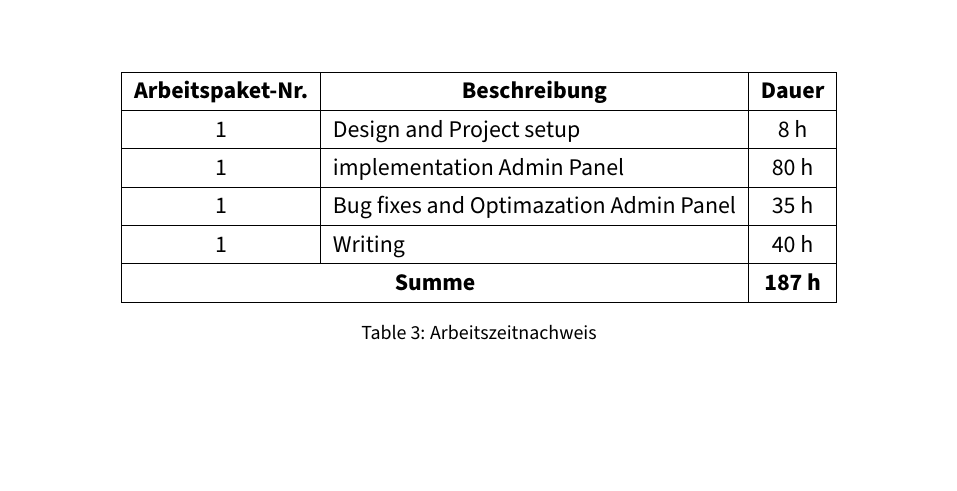
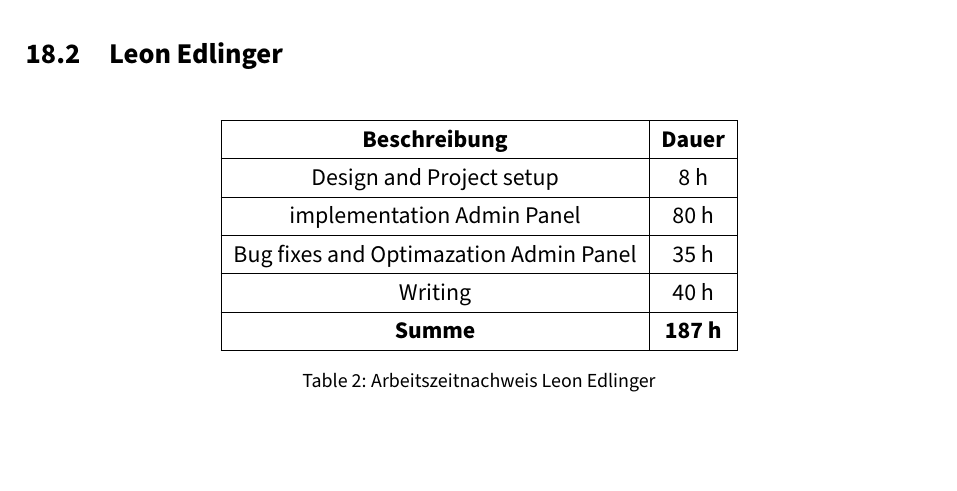
Before and after one commit to gigpab20/KoenigskarteWriting, a LaTeX document (da-0.0_mainDocument.tex, which reads OutroPart/Appendix/da-4.2_work.tex): part of page 117 of 127 before the commit and part of page 116 of 127 after it, cut at the place of the change. Compiled offline with pdfLaTeX.

Commit message:
Fixed merge

```diff
--- a/OutroPart/Appendix/da-4.2_work.tex
+++ b/OutroPart/Appendix/da-4.2_work.tex
@@ -26,4 +26,18 @@
   \caption{Arbeitszeitnachweis Paul Gigler}
   \end{table}
 
-  \pagebreak
+  \subsection{Leon Edlinger}
+
+\begin{table}[H]
+  \centering
+\begin{tabular}{|c|c|}
+\hline
+\multicolumn{1}{|c|}{\textbf{Beschreibung}}  &
+\multicolumn{1}{c|}{\textbf{Dauer}}  \\ \hline
+  Design and Project setup & 8 h \\ \hline
+  implementation Admin Panel & 80 h \\ \hline
+  Bug fixes and Optimazation Admin Panel & 35 h \\ \hline
+  Writing & 40 h \\ \hline
+  {\textbf{Summe}} & \textbf{187 h} \\ \hline
+ \end{tabular}
+\caption{Arbeitszeitnachweis Leon Edlinger}
@@ -54,25 +71,4 @@
   \caption{Arbeitszeitnachweis Andreas Weissl}
   \end{table}
 
-
-\begin{table}
-  \centering
-\begin{tabular}{|c|l|c|}
-\hline
-\multicolumn{1}{|c|}{\textbf{Arbeitspaket-Nr.}} &
-\multicolumn{1}{c|}{\textbf{Beschreibung}}  &
-\multicolumn{1}{c|}{\textbf{Dauer}}  \\ \hline
-  1 & Design and Project setup & 8 h \\ \hline
-  1 & implementation Admin Panel & 80 h \\ \hline
-  1 & Bug fixes and Optimazation Admin Panel & 35 h \\ \hline
-  1 & Writing & 40 h \\ \hline
-
-
-
-
-  \multicolumn{2}{|c|}{\textbf{Summe}} & \textbf{187 h} \\ \hline
- \end{tabular}
-\caption{Arbeitszeitnachweis}
-\end{table}
-
 \newpage
```
Also changed, not shown: OutroPart/Appendix/da-4.2_work.tex (7 more changed lines).
